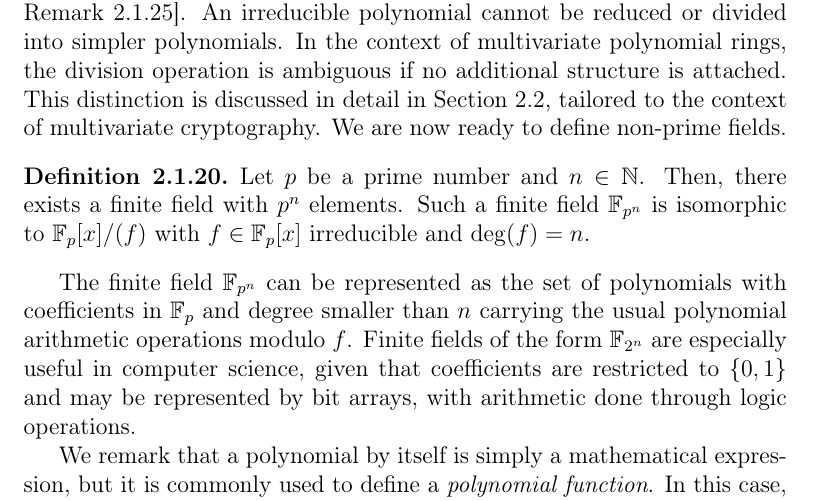
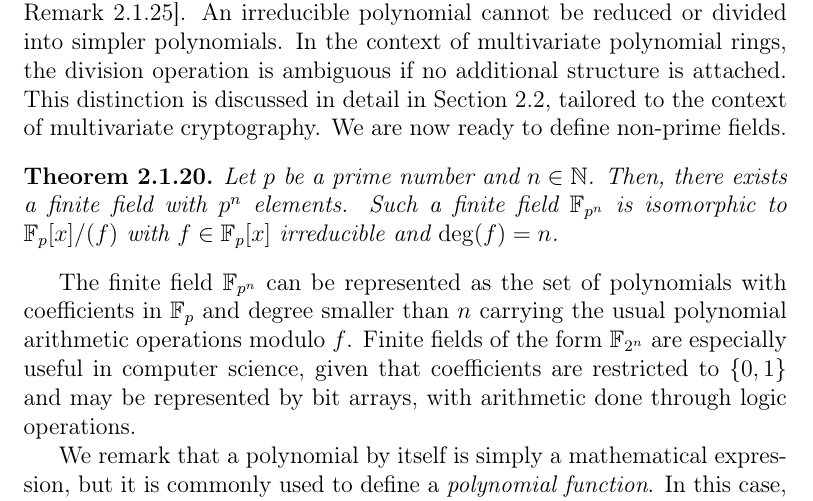
Before and after one commit to zambonin/msc, a LaTeX thesis (main.tex): part of page 20 of 85, cut so that both start at the same text. Compiled offline with pdfLaTeX.

Commit message:
overleaf_to_git: update main.tex from r17716 to r17718

```diff
--- a/main.tex
+++ b/main.tex
@@ -297,9 +297,9 @@ where $\mathbf{x}^{i} = x_{1}^{i_{1}} \cdots x_{n}^{i_{n}}$ and $i_{1}, \dots, i
 
 We note that an irreducible polynomial over a ring always exists~\cite[Remark~2.1.25]{Mullen:2013}. An irreducible polynomial cannot be reduced or divided into simpler polynomials. In the context of multivariate polynomial rings, the division operation is ambiguous if no additional structure is attached. This distinction is discussed in detail in Section~\ref{sec:mult}, tailored to the context of multivariate cryptography. We are now ready to define non-prime fields.
 
-\begin{definition}
+\begin{theorem}
   Let $p$ be a prime number and $n \in \mathbb{N}$. Then, there exists a finite field with $p^{n}$ elements. Such a finite field $\mathbb{F}_{p^{n}}$ is isomorphic to $\mathbb{F}_{p}[x] / (f)$ with $f \in \mathbb{F}_{p}[x]$ irreducible and $\deg(f) = n$.
-\end{definition}
+\end{theorem}
 
 The finite field $\mathbb{F}_{p^{n}}$ can be represented as the set of polynomials with coefficients in $\mathbb{F}_{p}$ and degree smaller than $n$ carrying the usual polynomial arithmetic operations modulo $f$. Finite fields of the form $\mathbb{F}_{2^{n}}$ are especially useful in computer science, given that coefficients are restricted to $\{0, 1\}$ and may be represented by bit arrays, with arithmetic done through logic operations.
 
```
